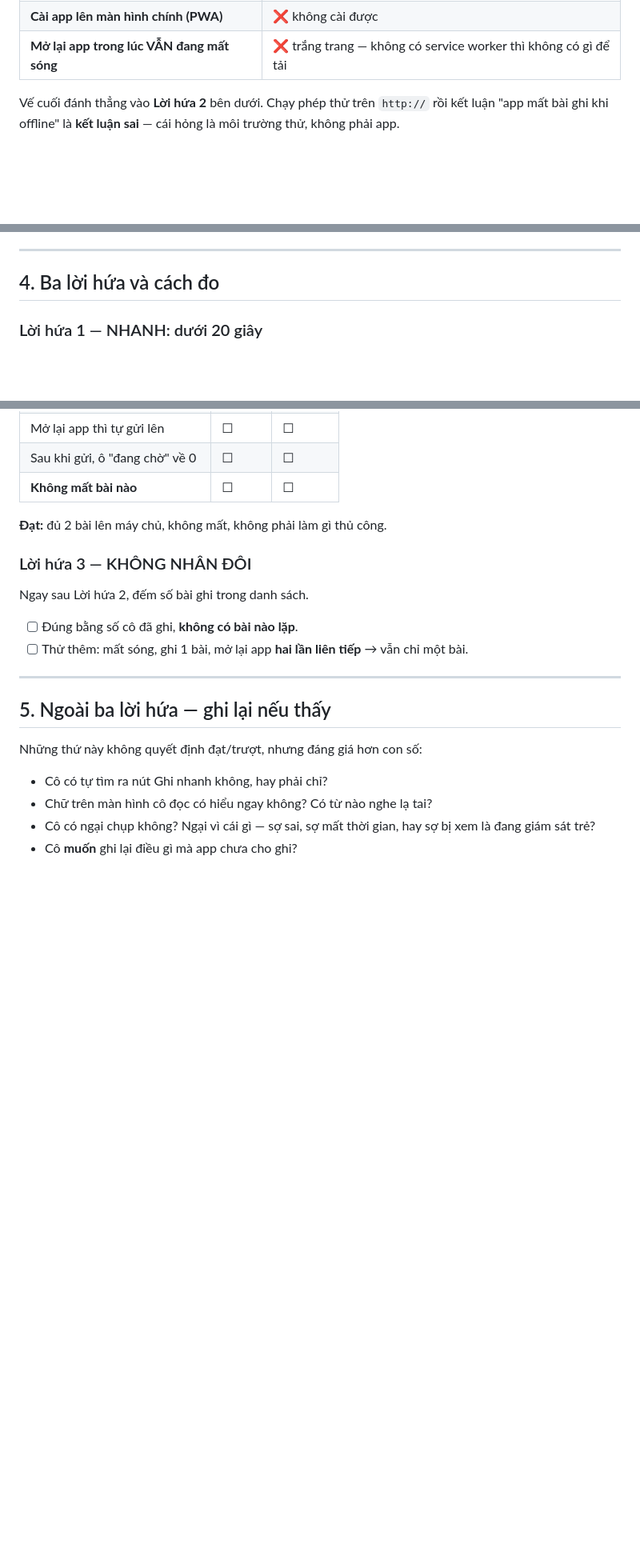
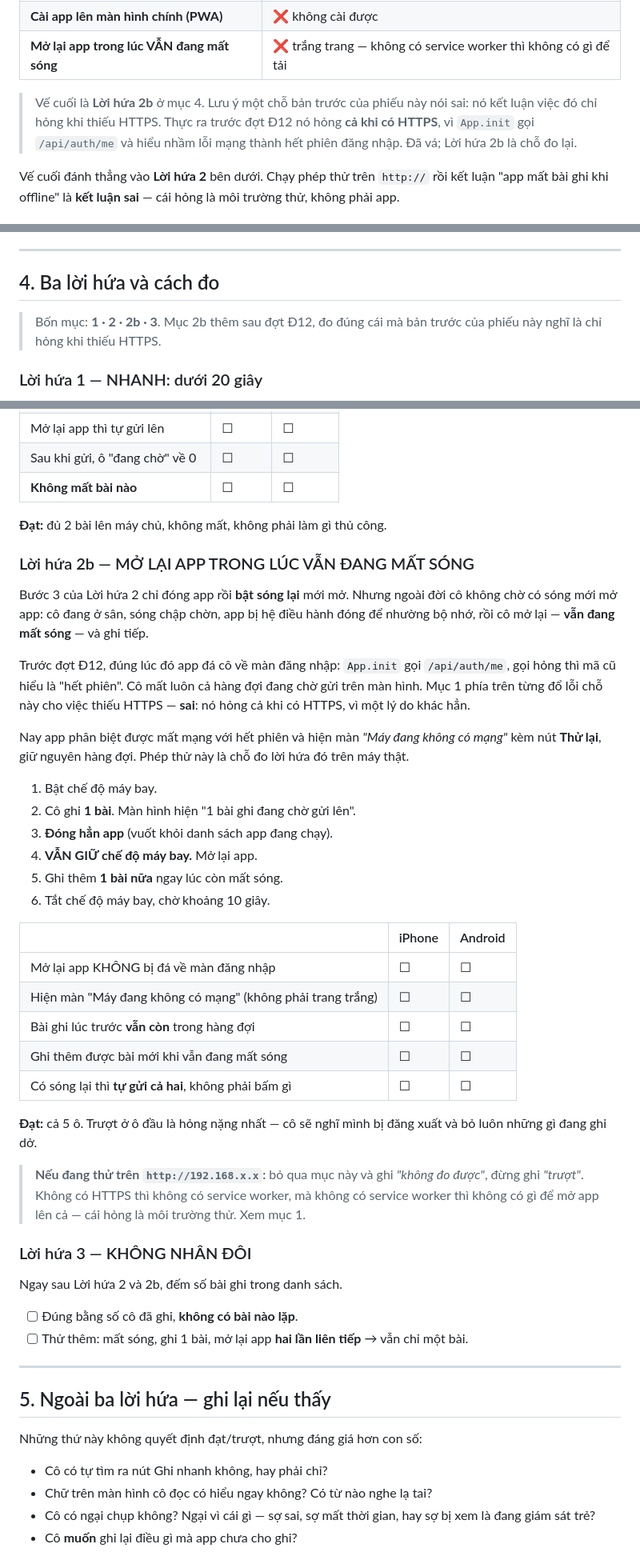
Before and after one commit to pichu124/casa-mamnon, a Markdown page: docs/PHEP-THU-DIEN-THOAI.md, 3 parts joined by grey strips. Shown at 80% size. Drawn GitHub-style; blank space fills up the shorter version.

Commit message:
Đ27: phiếu thử điện thoại thêm Lời hứa 2b — mở lại app trong lúc vẫn mất sóng
docs/PHEP-THU-DIEN-THOAI.md có ba lời hứa, và Lời hứa 2 chỉ đo một nửa: cô ghi
lúc mất sóng, ĐÓNG app, rồi BẬT SÓNG LẠI mới mở. Ngoài đời cô không chờ có sóng
mới mở app — cô đang ở sân, sóng chập chờn, app bị hệ điều hành đóng để nhường
bộ nhớ, rồi cô mở lại khi vẫn đang mất sóng và ghi tiếp.

Đúng lúc đó, trước đợt Đ12, app đá cô về màn đăng nhập: App.init gọi
/api/auth/me, gọi hỏng thì mã cũ hiểu là hết phiên. Cô mất luôn cả hàng đợi
đang chờ gửi ngay trên màn hình.

CHỖ PHIẾU CŨ KẾT LUẬN SAI

Mục 1 của chính phiếu đó (bảng "chạy trên http://") đã ghi "Mở lại app trong
lúc VẪN đang mất sóng → ❌ trắng trang", nhưng đổ lỗi cho việc thiếu service
worker vì không có HTTPS. Nghĩa là người viết đã nghĩ tới kịch bản này, kết
luận nó chỉ hỏng khi thiếu HTTPS, rồi không đưa vào quy trình đo.

Kết luận đó sai: nó hỏng CẢ KHI CÓ HTTPS, vì một lý do khác hẳn. Đã sửa lại
đoạn ấy và trỏ sang mục mới.

LỜI HỨA 2B

Sáu bước, bảng đánh dấu 5 ô cho iPhone và Android, nêu rõ ô nào trượt là nặng
nhất (bị đá về màn đăng nhập — cô sẽ nghĩ mình bị đăng xuất và bỏ luôn những gì
đang ghi dở). Kèm một lưu ý: thử trên http://192.168.x.x thì ghi "không đo
được", KHÔNG ghi "trượt" — không có HTTPS thì cái hỏng là môi trường thử.

Bảng "trượt ở đâu thì đổi gì" ở mục 6 thêm một dòng cho kiểu trượt mới, chỉ
thẳng sang việc kiểm VERSION của public/sw.js đã lên bản mới chưa.

Đây là phiếu cho cổng DỪNG của GĐ 0 — cổng chưa mở, nên sửa bây giờ vẫn kịp
trước buổi thử.

Co-Authored-By: Claude Opus 5 <noreply@anthropic.com>
Claude-Session: https://claude.ai/code/session_01A7M45YLpd7bdbdNgu6JD8J

```diff
--- a/docs/PHEP-THU-DIEN-THOAI.md
+++ b/docs/PHEP-THU-DIEN-THOAI.md
@@ -45,6 +45,11 @@ cả trên `http://`. Nhưng hai thứ khác thì **không**:
 | Mã chống nhân đôi | ✅ có đường dự phòng khi thiếu `crypto.randomUUID` |
 | **Cài app lên màn hình chính (PWA)** | ❌ không cài được |
 | **Mở lại app trong lúc VẪN đang mất sóng** | ❌ trắng trang — không có service worker thì không có gì để tải |
+
+> Vế cuối là **Lời hứa 2b** ở mục 4. Lưu ý một chỗ bản trước của phiếu này
+> nói sai: nó kết luận việc đó chỉ hỏng khi thiếu HTTPS. Thực ra trước đợt Đ12
+> nó hỏng **cả khi có HTTPS**, vì `App.init` gọi `/api/auth/me` và hiểu nhầm
+> lỗi mạng thành hết phiên đăng nhập. Đã vá; Lời hứa 2b là chỗ đo lại.
 
 Vế cuối đánh thẳng vào **Lời hứa 2** bên dưới. Chạy phép thử trên `http://` rồi
 kết luận "app mất bài ghi khi offline" là **kết luận sai** — cái hỏng là môi
@@ -112,6 +117,9 @@ Và một điều phải nói trước, nếu không cô sẽ tưởng app hỏn
 
 ## 4. Ba lời hứa và cách đo
 
+> Bốn mục: **1 · 2 · 2b · 3**. Mục 2b thêm sau đợt Đ12, đo đúng cái mà bản
+> trước của phiếu này nghĩ là chỉ hỏng khi thiếu HTTPS.
+
 ### Lời hứa 1 — NHANH: dưới 20 giây
 
 Làm **5 lượt liên tiếp** trên mỗi máy. Bấm giờ **từ lúc ngón tay chạm nút
@@ -151,9 +159,47 @@ Ghi thêm: cô vấp ở bước nào? Bước nào cô phải nghĩ mới biế
 
 **Đạt:** đủ 2 bài lên máy chủ, không mất, không phải làm gì thủ công.
 
+### Lời hứa 2b — MỞ LẠI APP TRONG LÚC VẪN ĐANG MẤT SÓNG
+
+Bước 3 của Lời hứa 2 chỉ đóng app rồi **bật sóng lại** mới mở. Nhưng ngoài đời
+cô không chờ có sóng mới mở app: cô đang ở sân, sóng chập chờn, app bị hệ điều
+hành đóng để nhường bộ nhớ, rồi cô mở lại — **vẫn đang mất sóng** — và ghi tiếp.
+
+Trước đợt Đ12, đúng lúc đó app đá cô về màn đăng nhập: `App.init` gọi
+`/api/auth/me`, gọi hỏng thì mã cũ hiểu là "hết phiên". Cô mất luôn cả hàng đợi
+đang chờ gửi trên màn hình. Mục 1 phía trên từng đổ lỗi chỗ này cho việc thiếu
+HTTPS — **sai**: nó hỏng cả khi có HTTPS, vì một lý do khác hẳn.
+
+Nay app phân biệt được mất mạng với hết phiên và hiện màn *"Máy đang không có
+mạng"* kèm nút **Thử lại**, giữ nguyên hàng đợi. Phép thử này là chỗ đo lời hứa
+đó trên máy thật.
+
+1. Bật chế độ máy bay.
+2. Cô ghi **1 bài**. Màn hình hiện "1 bài ghi đang chờ gửi lên".
+3. **Đóng hẳn app** (vuốt khỏi danh sách app đang chạy).
+4. **VẪN GIỮ chế độ máy bay.** Mở lại app.
+5. Ghi thêm **1 bài nữa** ngay lúc còn mất sóng.
+6. Tắt chế độ máy bay, chờ khoảng 10 giây.
+
+| | iPhone | Android |
+|---|---|---|
+| Mở lại app KHÔNG bị đá về màn đăng nhập | ☐ | ☐ |
+| Hiện màn "Máy đang không có mạng" (không phải trang trắng) | ☐ | ☐ |
+| Bài ghi lúc trước **vẫn còn** trong hàng đợi | ☐ | ☐ |
+| Ghi thêm được bài mới khi vẫn đang mất sóng | ☐ | ☐ |
+| Có sóng lại thì **tự gửi cả hai**, không phải bấm gì | ☐ | ☐ |
+
+**Đạt:** cả 5 ô. Trượt ở ô đầu là hỏng nặng nhất — cô sẽ nghĩ mình bị đăng
+xuất và bỏ luôn những gì đang ghi dở.
+
+> **Nếu đang thử trên `http://192.168.x.x`:** bỏ qua mục này và ghi *"không đo
+> được"*, đừng ghi *"trượt"*. Không có HTTPS thì không có service worker, mà
+> không có service worker thì không có gì để mở app lên cả — cái hỏng là môi
+> trường thử. Xem mục 1.
+
 ### Lời hứa 3 — KHÔNG NHÂN ĐÔI
 
-Ngay sau Lời hứa 2, đếm số bài ghi trong danh sách.
+Ngay sau Lời hứa 2 và 2b, đếm số bài ghi trong danh sách.
 
 - [ ] Đúng bằng số cô đã ghi, **không có bài nào lặp**.
 - [ ] Thử thêm: mất sóng, ghi 1 bài, mở lại app **hai lần liên tiếp** → vẫn chỉ
```
Also changed, not shown: other parts of docs/PHEP-THU-DIEN-THOAI.md (+1 -0 lines), docs/TIEN-DO.md (+1 -0 lines).
